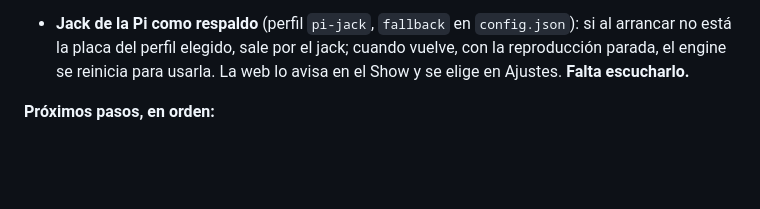
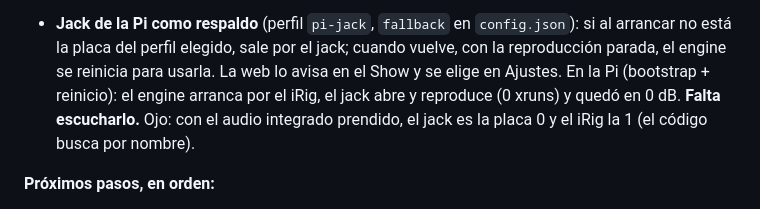
Before and after one commit to cyberiano/necrotracks, a Markdown page: docs/PLAN.md, the part around the change. Rendered like a GitHub page; blank space fills up the shorter version.

Commit message:
PLAN: jack de respaldo verificado en la Pi (falta escucharlo)
Co-Authored-By: Claude Opus 5 <noreply@anthropic.com>

```diff
--- a/docs/PLAN.md
+++ b/docs/PLAN.md
@@ -45,7 +45,9 @@ en "Diagnóstico del clipping" más abajo.
   Perfil creado en la Pi; **falta probarlo con el iPhone** (Cristian no estaba en casa).
 - **Jack de la Pi como respaldo** (perfil `pi-jack`, `fallback` en `config.json`): si al arrancar no está
   la placa del perfil elegido, sale por el jack; cuando vuelve, con la reproducción parada, el engine se
-  reinicia para usarla. La web lo avisa en el Show y se elige en Ajustes. **Falta escucharlo.**
+  reinicia para usarla. La web lo avisa en el Show y se elige en Ajustes. En la Pi (bootstrap + reinicio):
+  el engine arranca por el iRig, el jack abre y reproduce (0 xruns) y quedó en 0 dB. **Falta escucharlo.**
+  Ojo: con el audio integrado prendido, el jack es la placa 0 y el iRig la 1 (el código busca por nombre).
 
 **Próximos pasos, en orden:**
 1. **Usarla en un ensayo** (el primer uso real) manejándola desde la web, con el hotspot. Antes: probar
```
